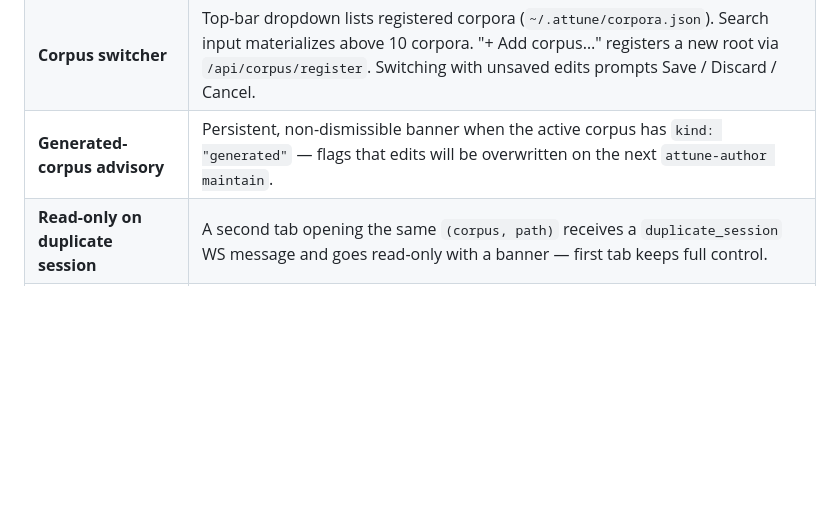
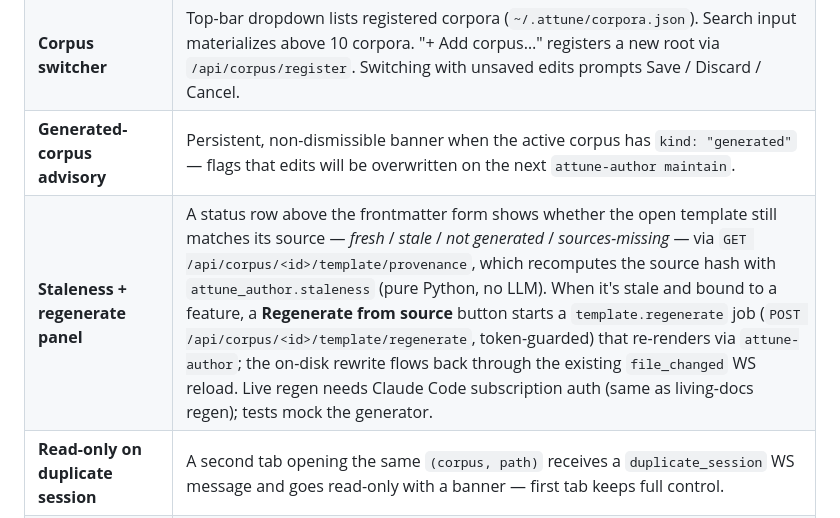
Before and after one commit to Smart-AI-Memory/attune-gui, a Markdown page: README.md, the part around the change. Rendered like a GitHub page; blank space fills up the shorter version.

Commit message:
docs: document the staleness + regenerate panel (task 8b) (#76)
Adds a README row for the hash-regenerate-button feature (#73): the
provenance status row, the GET provenance / POST regenerate routes, and
the note that live regen runs under subscription auth like living-docs
regen. Completes the last open task in specs/hash-regenerate-button.

Co-authored-by: Claude Opus 4.8 <noreply@anthropic.com>

```diff
--- a/README.md
+++ b/README.md
@@ -43,6 +43,7 @@ Developer features:
 | **Cross-corpus rename refactor** | Right-click any tag/alias chip → "Rename …". `/api/corpus/<id>/refactor/rename/preview` returns a multi-file diff; apply is atomic across files (per-file tempfile + sequential rename + drift-detection rollback). 409 with `owning_path` on alias collisions. |
 | **Corpus switcher** | Top-bar dropdown lists registered corpora (`~/.attune/corpora.json`). Search input materializes above 10 corpora. "+ Add corpus…" registers a new root via `/api/corpus/register`. Switching with unsaved edits prompts Save / Discard / Cancel. |
 | **Generated-corpus advisory** | Persistent, non-dismissible banner when the active corpus has `kind: "generated"` — flags that edits will be overwritten on the next `attune-author maintain`. |
+| **Staleness + regenerate panel** | A status row above the frontmatter form shows whether the open template still matches its source — *fresh* / *stale* / *not generated* / *sources-missing* — via `GET /api/corpus/<id>/template/provenance`, which recomputes the source hash with `attune_author.staleness` (pure Python, no LLM). When it's stale and bound to a feature, a **Regenerate from source** button starts a `template.regenerate` job (`POST /api/corpus/<id>/template/regenerate`, token-guarded) that re-renders via `attune-author`; the on-disk rewrite flows back through the existing `file_changed` WS reload. Live regen needs Claude Code subscription auth (same as living-docs regen); tests mock the generator. |
 | **Read-only on duplicate session** | A second tab opening the same `(corpus, path)` receives a `duplicate_session` WS message and goes read-only with a banner — first tab keeps full control. |
 | **Keyboard shortcuts** | `⌘/Ctrl-S` opens the save modal. `beforeunload` warns on unsaved edits. |
 | **Pre-bundled, no Node at install** | `editor-frontend/` is Vite + TypeScript; `make build-editor` produces a hashed-filename bundle into `sidecar/attune_gui/static/editor/` that's checked into the repo. PyPI consumers don't need `npm`. |
```
